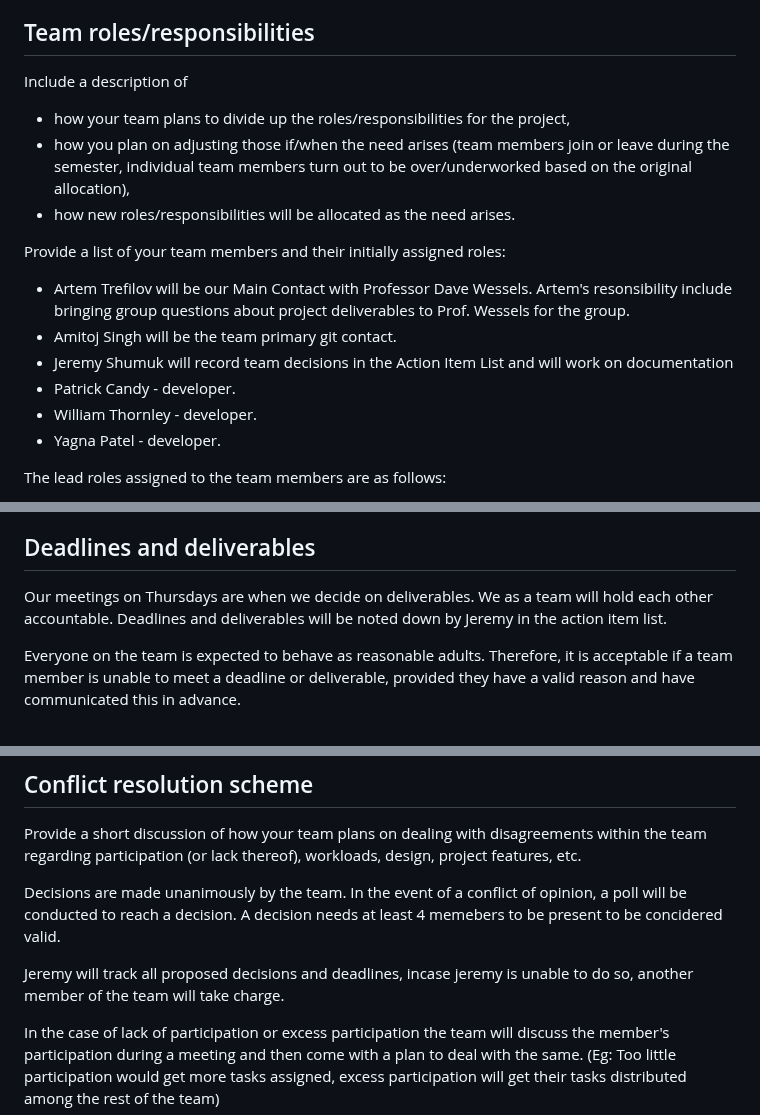
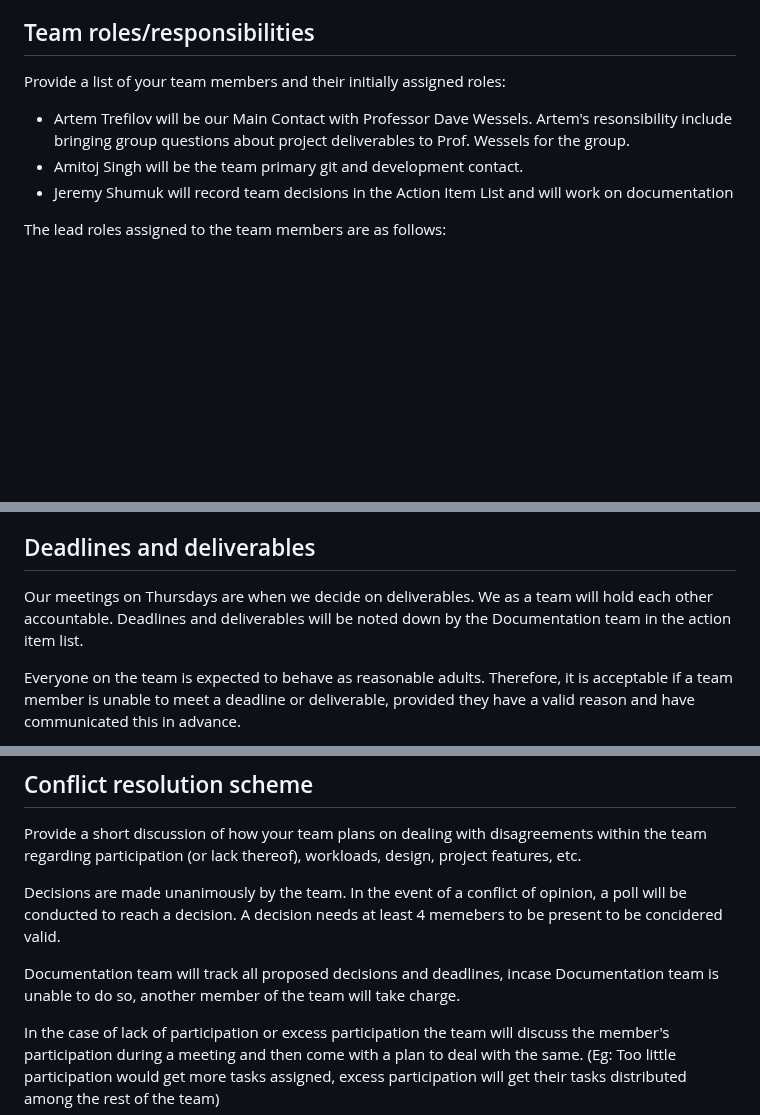
Before and after one commit to csci265-team/HiddenFrame, a Markdown page: charter.md, 3 parts joined by grey strips. Drawn GitHub-style; blank space fills up the shorter version.

Commit message:
remove explicit mention of jeremy's name and change it with 'Documentation team'

```diff
--- a/charter.md
+++ b/charter.md
@@ -29,20 +29,11 @@ Our team is committed to engaging with one another as active participants and re
 
 ## Team roles/responsibilities
 
-Include a description of
-
-- how your team plans to divide up the roles/responsibilities for the project,
-- how you plan on adjusting those if/when the need arises (team members join or leave during the semester, individual team members turn out to be over/underworked based on the original allocation),
-- how new roles/responsibilities will be allocated as the need arises.
-
 Provide a list of your team members and their initially assigned roles:
 
 - Artem Trefilov will be our Main Contact with Professor Dave Wessels. Artem's resonsibility include bringing group questions about project deliverables to Prof. Wessels for the group.
-- Amitoj Singh will be the team primary git contact.
+- Amitoj Singh will be the team primary git and development contact.
 - Jeremy Shumuk will record team decisions in the Action Item List and will work on documentation
-- Patrick Candy - developer.
-- William Thornley - developer.
-- Yagna Patel - developer.
 
 The lead roles assigned to the team members are as follows:
 
@@ -97,7 +88,7 @@ In each meeting the team will discuss any deadlines or deliverables that need to
 
 ## Deadlines and deliverables
 
-Our meetings on Thursdays are when we decide on deliverables. We as a team will hold each other accountable. Deadlines and deliverables will be noted down by Jeremy in the action item list.
+Our meetings on Thursdays are when we decide on deliverables. We as a team will hold each other accountable. Deadlines and deliverables will be noted down by the Documentation team in the action item list.
 
 Everyone on the team is expected to behave as reasonable adults. Therefore, it is acceptable if a team member is unable to meet a deadline or deliverable, provided they have a valid reason and have communicated this in advance.
 
@@ -110,7 +101,7 @@ regarding participation (or lack thereof), workloads, design, project features,
 
 Decisions are made unanimously by the team. In the event of a conflict of opinion, a poll will be conducted to reach a decision. A decision needs at least 4 memebers to be present to be concidered valid.
 
-Jeremy will track all proposed decisions and deadlines, incase jeremy is unable to do so, another member of the team will take charge.
+Documentation team will track all proposed decisions and deadlines, incase Documentation team is unable to do so, another member of the team will take charge.
 
 In the case of lack of participation or excess participation the team will discuss the member's participation during a meeting and then come with a plan to deal with the same. (Eg: Too little participation would get more tasks assigned, excess participation will get their tasks distributed among the rest of the team)
 
```
